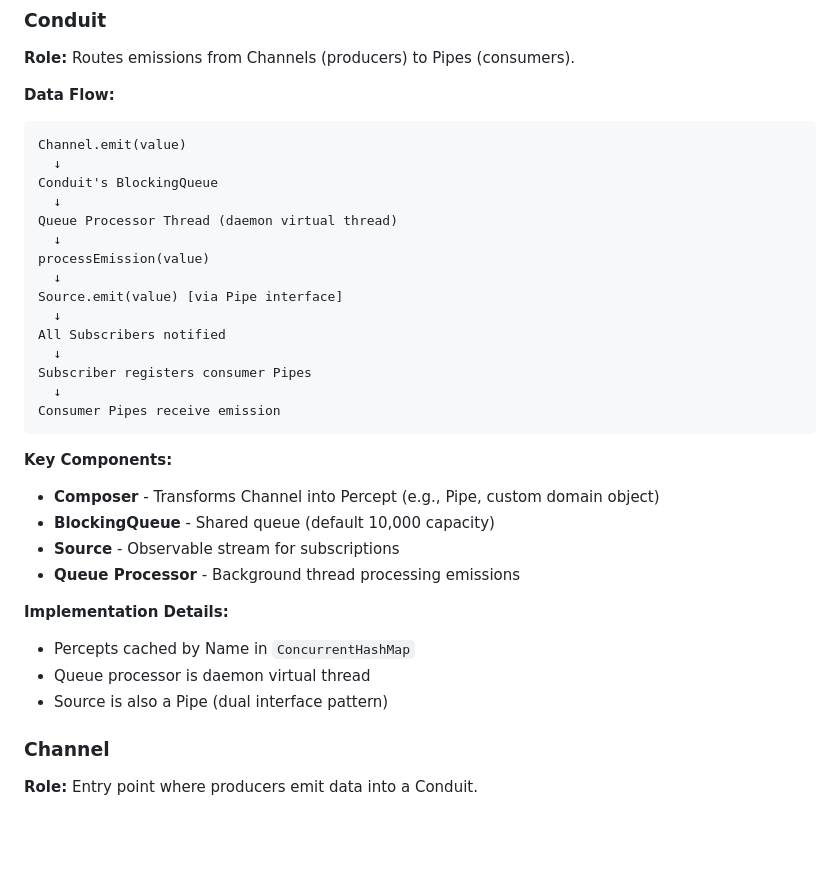
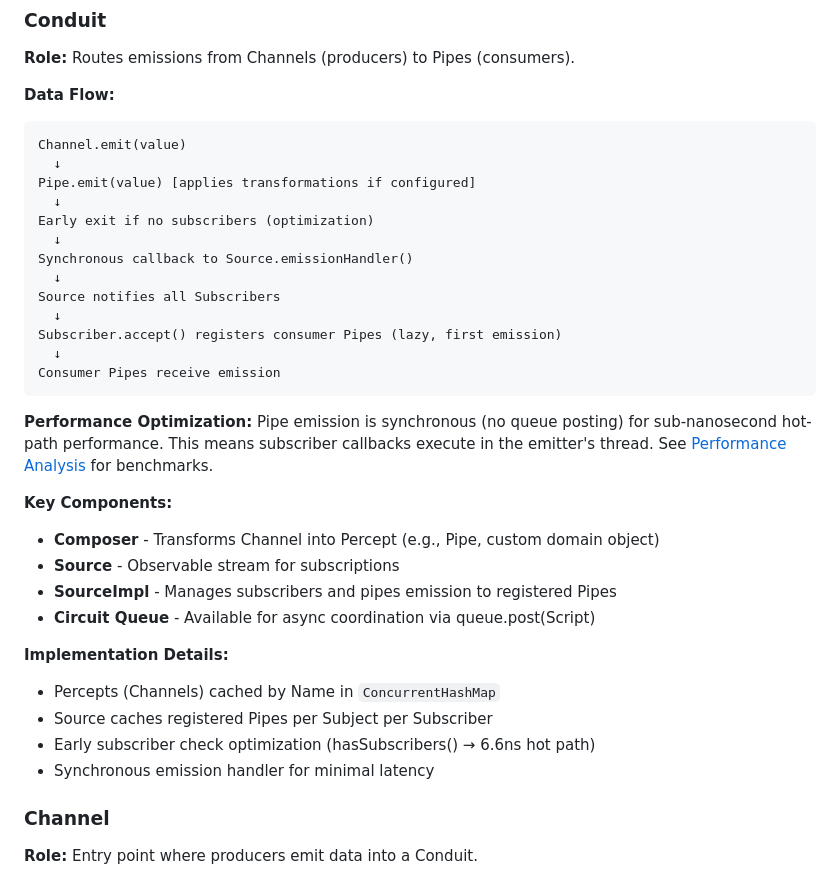
Before and after one commit to fullerstack-io/fullerstack-java, a Markdown page: fullerstack-substrates/docs/ARCHITECTURE.md, the part around one of its changes. Rendered like a GitHub page; blank space fills up the shorter version.

````diff
--- a/fullerstack-substrates/docs/ARCHITECTURE.md
+++ b/fullerstack-substrates/docs/ARCHITECTURE.md
@@ -102,31 +102,32 @@ assert c1 != c3;  // ✅ Different instance
 ```
 Channel.emit(value)
   ↓
-Conduit's BlockingQueue
+Pipe.emit(value) [applies transformations if configured]
   ↓
-Queue Processor Thread (daemon virtual thread)
+Early exit if no subscribers (optimization)
   ↓
-processEmission(value)
+Synchronous callback to Source.emissionHandler()
   ↓
-Source.emit(value) [via Pipe interface]
+Source notifies all Subscribers
   ↓
-All Subscribers notified
-  ↓
-Subscriber registers consumer Pipes
+Subscriber.accept() registers consumer Pipes (lazy, first emission)
   ↓
 Consumer Pipes receive emission
 ```
 
+**Performance Optimization:** Pipe emission is synchronous (no queue posting) for sub-nanosecond hot-path performance. This means subscriber callbacks execute in the emitter's thread. See [Performance Analysis](performance-analysis.md) for benchmarks.
+
 **Key Components:**
 - **Composer** - Transforms Channel into Percept (e.g., Pipe, custom domain object)
-- **BlockingQueue** - Shared queue (default 10,000 capacity)
 - **Source** - Observable stream for subscriptions
-- **Queue Processor** - Background thread processing emissions
+- **SourceImpl** - Manages subscribers and pipes emission to registered Pipes
+- **Circuit Queue** - Available for async coordination via queue.post(Script)
 
 **Implementation Details:**
-- Percepts cached by Name in `ConcurrentHashMap`
-- Queue processor is daemon virtual thread
-- Source is also a Pipe (dual interface pattern)
+- Percepts (Channels) cached by Name in `ConcurrentHashMap`
+- Source caches registered Pipes per Subject per Subscriber
+- Early subscriber check optimization (hasSubscribers() → 6.6ns hot path)
+- Synchronous emission handler for minimal latency
 
 ### Channel
 
````
Also changed, not shown: other parts of fullerstack-substrates/docs/ARCHITECTURE.md (+38 -25 lines), fullerstack-substrates/docs/DOCUMENTATION_AUDIT.md (deleted, +0 -313 lines).
